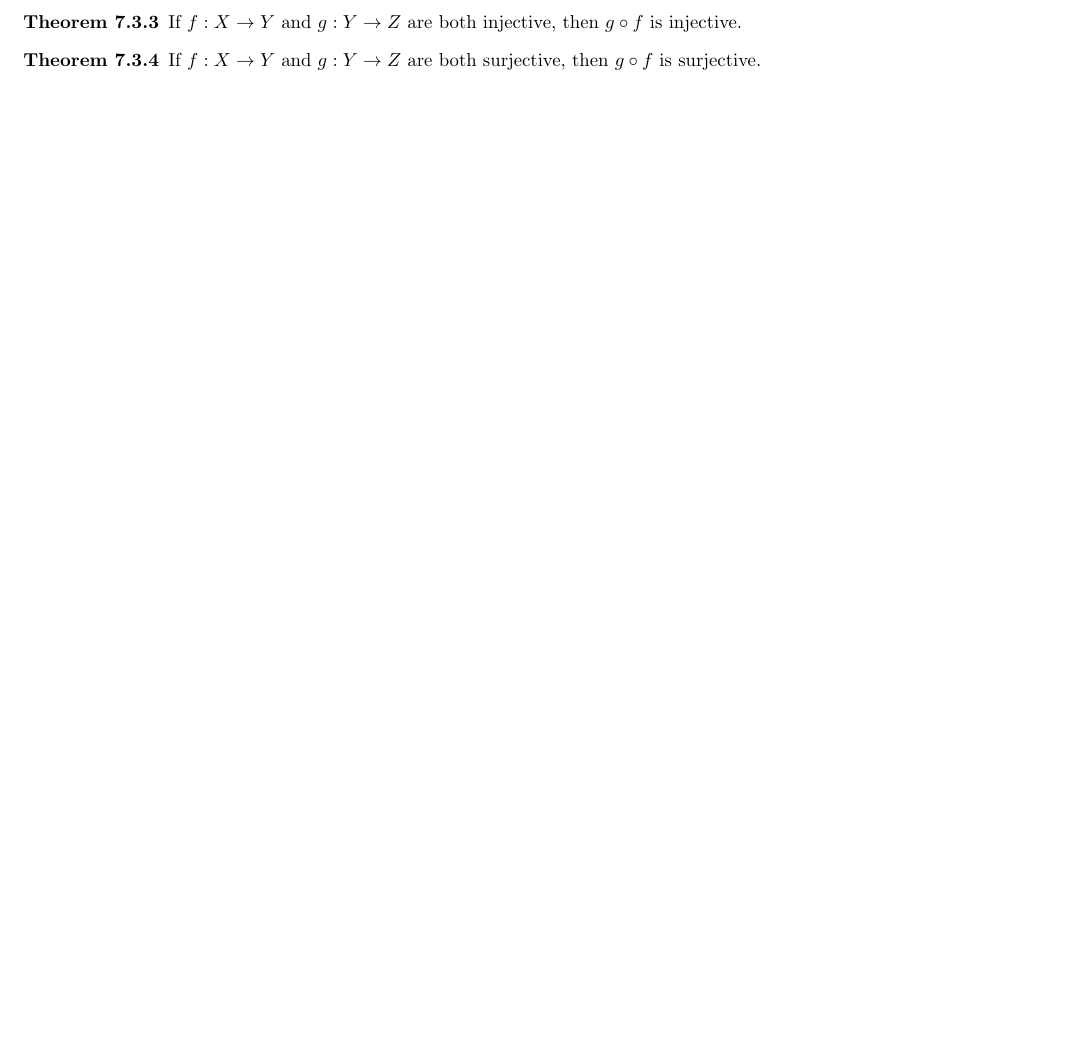
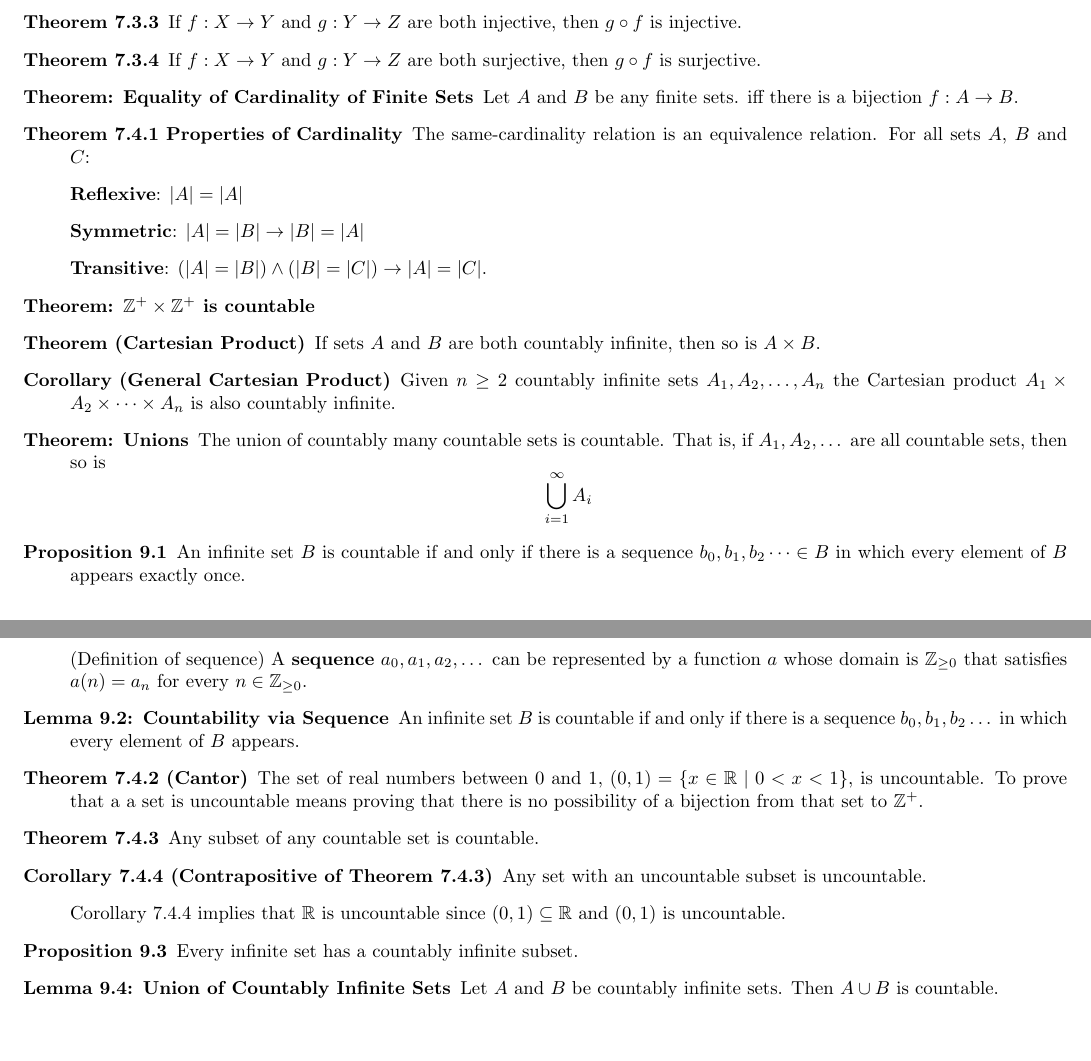
Before and after one commit to michaelyql/nus-cs-notes, a LaTeX document (cs1231-important-definitions.tex): part of page 14 of 17 before the commit and two parts of pages 15 and 16 of 19 after it, the two joined at a grey line, cut so that both start at the same text, the shorter picture padded with empty space. Compiled offline with pdfLaTeX.

Commit message:
add defintions and theorems for ch9 cardinality

```diff
--- a/cs1231-important-definitions.tex
+++ b/cs1231-important-definitions.tex
@@ -514,6 +532,27 @@ characters. It is usually denoted $\epsilon$ and is said to have length 0.
 	 \item[Theorem: Associativity of Function Composition]Let $f:A\to B$, $g:B\to C$ and $h:C\to D$. Then $(h\circ g)\circ f = h\circ (g\circ f)$. Function composition is associative.
 	 \item[Theorem 7.3.3] If $f:X\to Y$ and $g:Y\to Z$ are both injective, then $g\circ f$ is injective.
 	 \item[Theorem 7.3.4] If $f:X\to Y$ and $g:Y\to Z$ are both surjective, then $g\circ f$ is surjective.
+	 \item[Theorem: Equality of Cardinality of Finite Sets]Let $A$ and $B$ be any finite sets.
+ iff there is a bijection $f:A\to B$.
+	\item[Theorem 7.4.1 Properties of Cardinality]The same-cardinality relation is an equivalence relation. For all sets $A$, $B$ and $C$:
+	\item \qquad \textbf{Reflexive}: $|A|=|A|$
+	\item \qquad \textbf{Symmetric}: $|A|=|B|\to|B|=|A|$
+	\item \qquad \textbf{Transitive}: $(|A|=|B|)\land(|B|=|C|)\to|A|=|C|$.
+	\item[Theorem: $\mathbb{Z}^{+} \times \mathbb{Z}^{+}$ is countable] \
+	\item[Theorem (Cartesian Product)]If sets $A$ and $B$ are both countably infinite, then so is $A \times B$.
+	\item[Corollary (General Cartesian Product)]Given $n\geq 2$ countably infinite sets $A_{1}, A_{2}, \dots, A_{n}$ the Cartesian product $A_{1} \times A_{2} \times \dots \times A_{n}$ is also countably infinite.
+	\item[Theorem: Unions]The union of countably many countable sets is countable. That is, if $A_{1}, A_{2}, \dots$ are all countable sets, then so is \[\bigcup_{i=1}^{\infty}A_{i}\]
+	\item[Proposition 9.1]An infinite set $B$ is countable if and only if there is a sequence $b_{0}, b_{1}, b_{2} \dots \in B$ in which every element of $B$ appears exactly once.
+	\item \qquad (Definition of sequence) A \textbf{sequence} $a_{0}, a_{1}, a_{2}, \dots$ can be represented by a function $a$ whose domain is $\mathbb{Z}_{\geq0}$ that satisfies $a(n)=a_{n}$ for every $n\in\mathbb{Z}_{\geq0}$.
+	\item[Lemma 9.2: Countability via Sequence]An infinite set $B$ is countable if and only if there is a sequence $b_{0}, b_{1}, b_{2} \dots$ in which every element of $B$ appears.
+	\item[Theorem 7.4.2 (Cantor)] The set of real numbers between 0 and 1, $(0,1)=\{x\in\mathbb{R}\;|\;0<x<1\}$, is uncountable. To prove that a a set is uncountable means proving that there is no possibility of a bijection from that set to $\mathbb{Z}^{+}$.
+	\item[Theorem 7.4.3]Any subset of any countable set is countable.
+	\item[Corollary 7.4.4 (Contrapositive of Theorem 7.4.3)]Any set with an uncountable subset is uncountable.
+	\item \qquad Corollary 7.4.4 implies that $\mathbb{R}$ is uncountable since $(0,1)\subseteq\mathbb{R}$ and $(0,1)$ is uncountable.
+	\item[Proposition 9.3]Every infinite set has a countably infinite subset.
+	\item[Lemma 9.4: Union of Countably Infinite Sets]Let $A$ and $B$ be countably infinite sets. Then $A\cup B$ is countable.
+	\item[]
+
 
 \end{description}
 
```
Also changed, not shown: cs1231-important-definitions.pdf, cs1231-important-definitions.tex (20 more changed lines).
